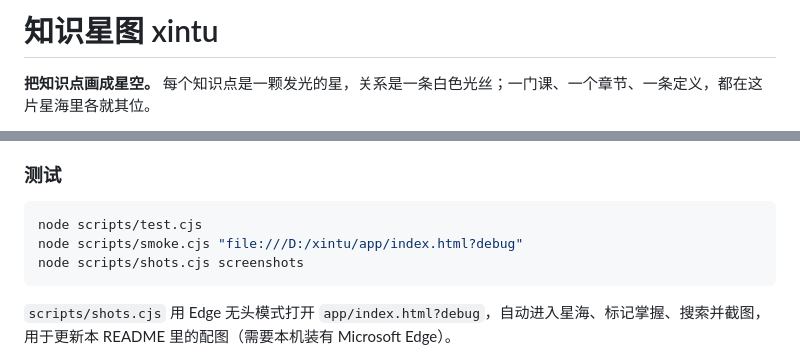
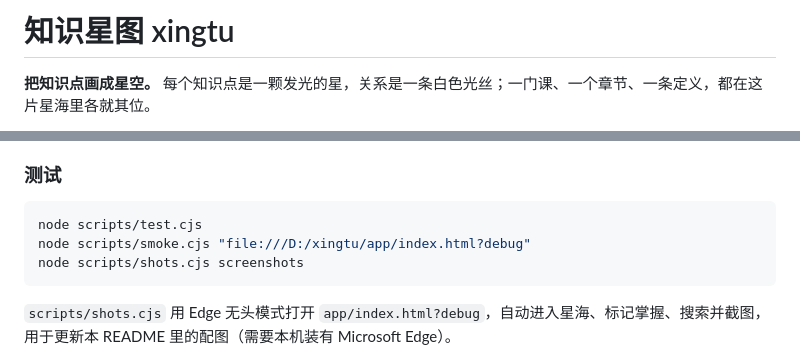
Before and after one commit to canik11/xingtu, a Markdown page: README.md, 2 parts joined by grey strips. Drawn GitHub-style.

Commit message:
chore: 项目改名 xintu → xingtu，并重建单文件版与安装包

````diff
--- a/README.md
+++ b/README.md
@@ -1,4 +1,4 @@
-# 知识星图 xintu
+# 知识星图 xingtu
 
 **把知识点画成星空。** 每个知识点是一颗发光的星，关系是一条白色光丝；一门课、一个章节、一条定义，都在这片星海里各就其位。
 
@@ -298,7 +298,7 @@ powershell -File scripts/build-installer.ps1
 
 ```bash
 node scripts/test.cjs
-node scripts/smoke.cjs "file:///D:/xintu/app/index.html?debug"
+node scripts/smoke.cjs "file:///D:/xingtu/app/index.html?debug"
 node scripts/shots.cjs screenshots
 ```
 
````
Also changed, not shown: app/xingtu.png (renamed from app/xintu.png), assets/xingtu.png (renamed from assets/xintu.png), 17 other files.
